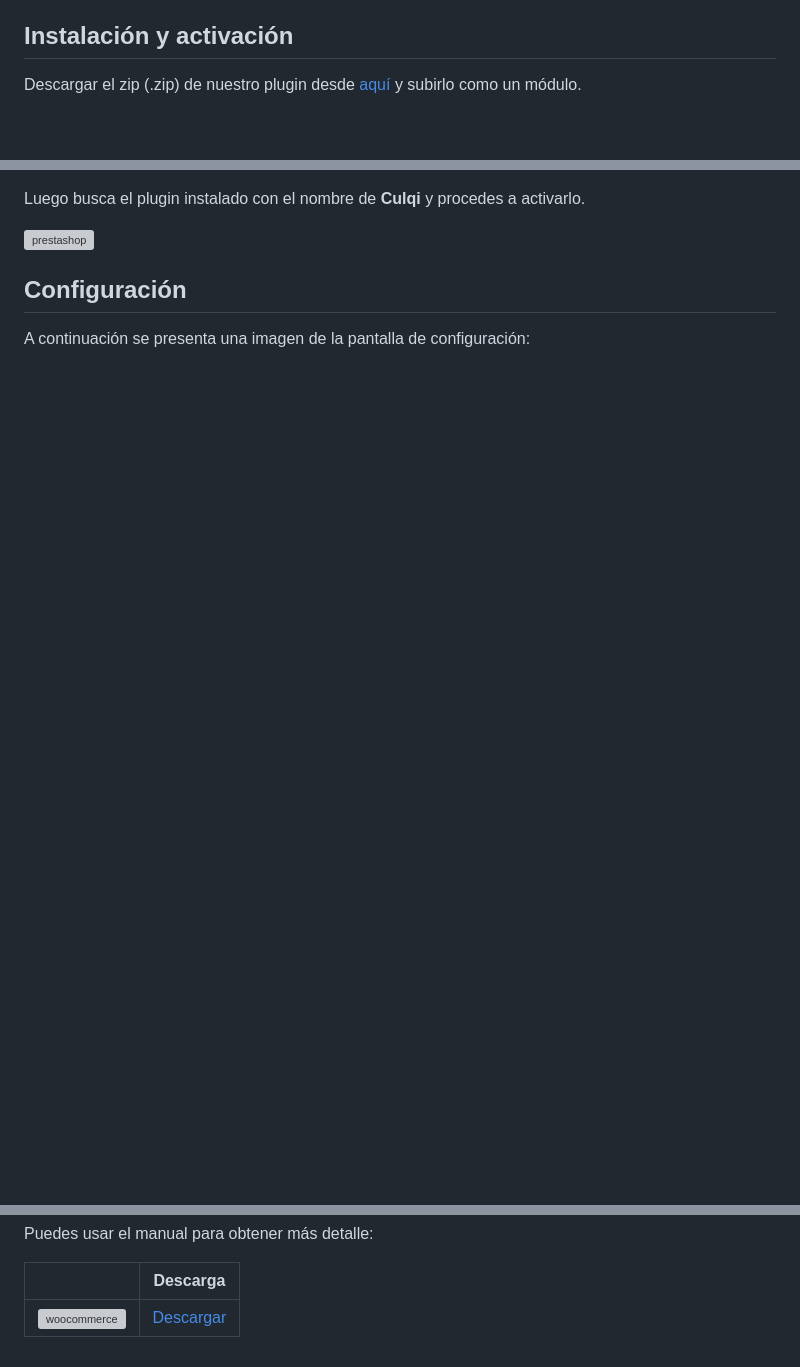
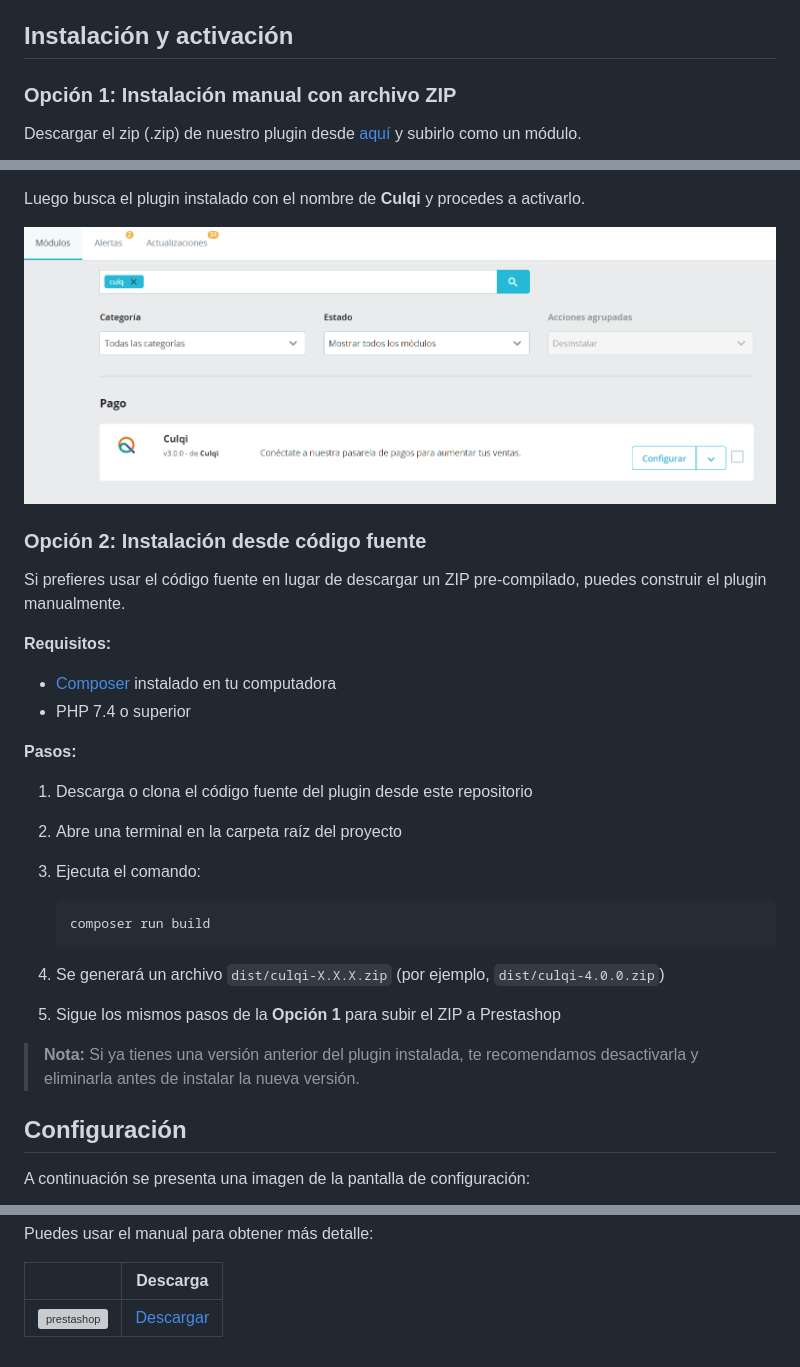
Before and after one commit to culqi/culqi-prestashop-1.7, a Markdown page: README.md, 3 parts joined by grey strips. Drawn GitHub-style; pictures changed too: screenshots/prestashop-activar.png (added); blank space fills up the shorter version; grey boxes are pictures that could not be loaded.

Commit message:
chore: update readme with build steps and fix images

````diff
--- a/README.md
+++ b/README.md
@@ -13,5 +13,7 @@ Nuestro plugin integra por tí nuestro Checkout v4 y nuestra librería JS 3DS, c
 
 ## Instalación y activación
 
+### Opción 1: Instalación manual con archivo ZIP
+
 Descargar el zip (.zip) de nuestro plugin desde [aquí](https://github.com/culqi/culqi-prestashop-1.7/releases/download/vCulqi-Prestashop1.7/culqi.zip "download") y subirlo como un módulo.
 
@@ -19,7 +21,31 @@ Descargar el zip (.zip) de nuestro plugin desde [aquí](https://github.com/culqi
 
 Luego busca el plugin instalado con el nombre de **Culqi** y procedes a activarlo.
 
-![prestashop](https://docs.culqi.com/images/plugins/prestashop-activar.png)
+![prestashop](screenshots/prestashop-activar.png)
+
+### Opción 2: Instalación desde código fuente
+
+Si prefieres usar el código fuente en lugar de descargar un ZIP pre-compilado, puedes construir el plugin manualmente.
+
+**Requisitos:**
+
+- [Composer](https://getcomposer.org/) instalado en tu computadora
+- PHP 7.4 o superior
+
+**Pasos:**
+
+1. Descarga o clona el código fuente del plugin desde este repositorio
+2. Abre una terminal en la carpeta raíz del proyecto
+3. Ejecuta el comando:
+
+    ```bash
+    composer run build
+    ```
+
+4. Se generará un archivo `dist/culqi-X.X.X.zip` (por ejemplo, `dist/culqi-4.0.0.zip`)
+5. Sigue los mismos pasos de la **Opción 1** para subir el ZIP a Prestashop
+
+> **Nota:** Si ya tienes una versión anterior del plugin instalada, te recomendamos desactivarla y eliminarla antes de instalar la nueva versión.
 
 ## Configuración
 
@@ -114,7 +140,7 @@ Puedes usar el manual para obtener más detalle:
   <tbody class="bg-transparent divide-y divide-culqi-gray-ultra-light dark:divide-culqi-plate-light">
     <tr class="whitespace-nowrap font-normal font-Archivo  text-culqi-plate-dark dark:text-white-gray">
       <td class = "px-3 py-4 font-bold text-sm">
-        <img src="https://docs.culqi.com/images/plugins/prestashop.svg" alt="woocommerce" /></br>
+        <img src="https://docs.culqi.com/images/plugins/prestashop.svg" alt="prestashop" /></br>
       </td>
       <td class = "px-3 py-4 text-sm">
         <a href='https://docs.culqi.com/pdf/manual_prestashop.pdf' download>
````
Also changed, not shown: other parts of README.md (+4 -4 lines), screenshots/plugin-conf.jpg (added), screenshots/plugin-preview-checkout.jpg (added), screenshots/prestashop-instalar-zip.png (added).
